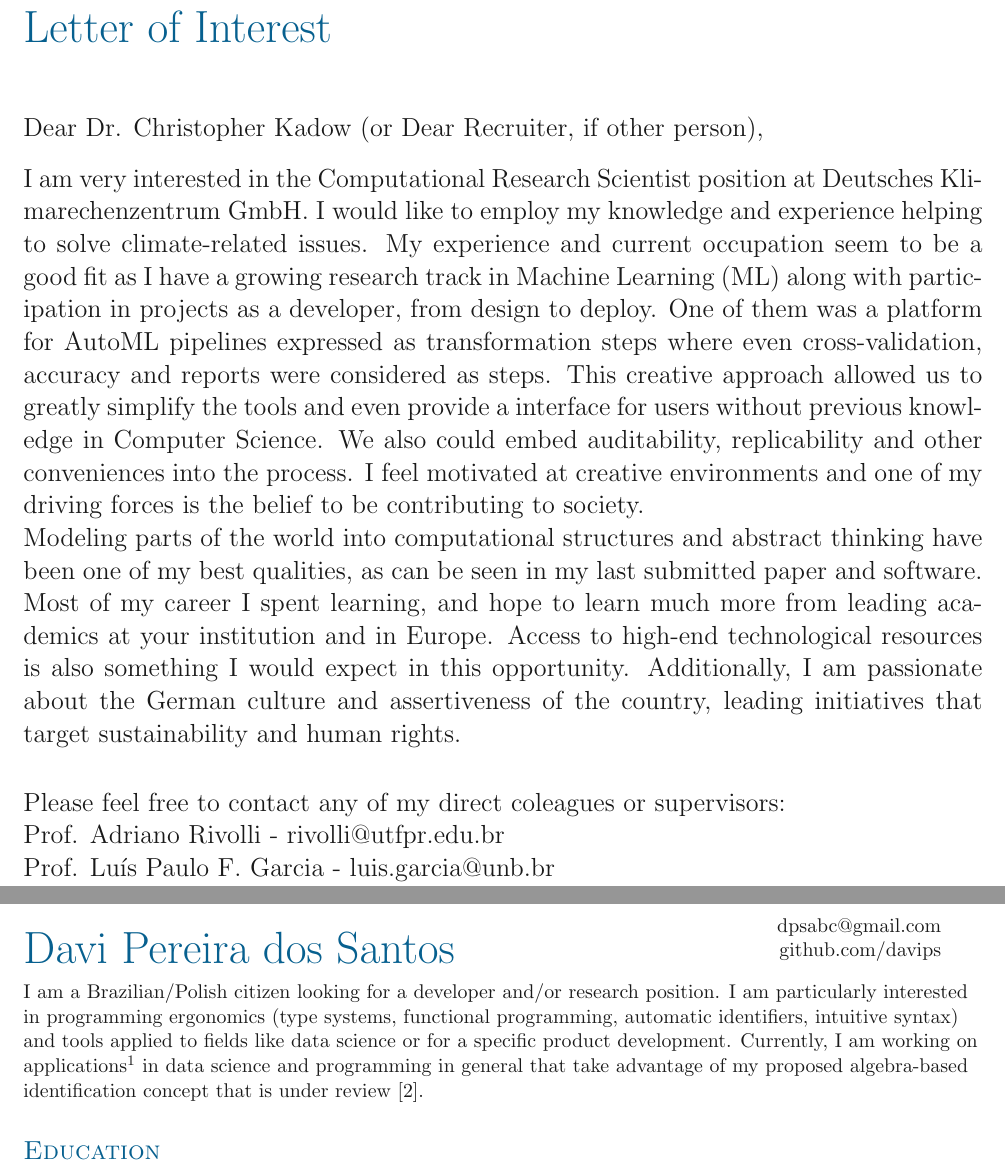
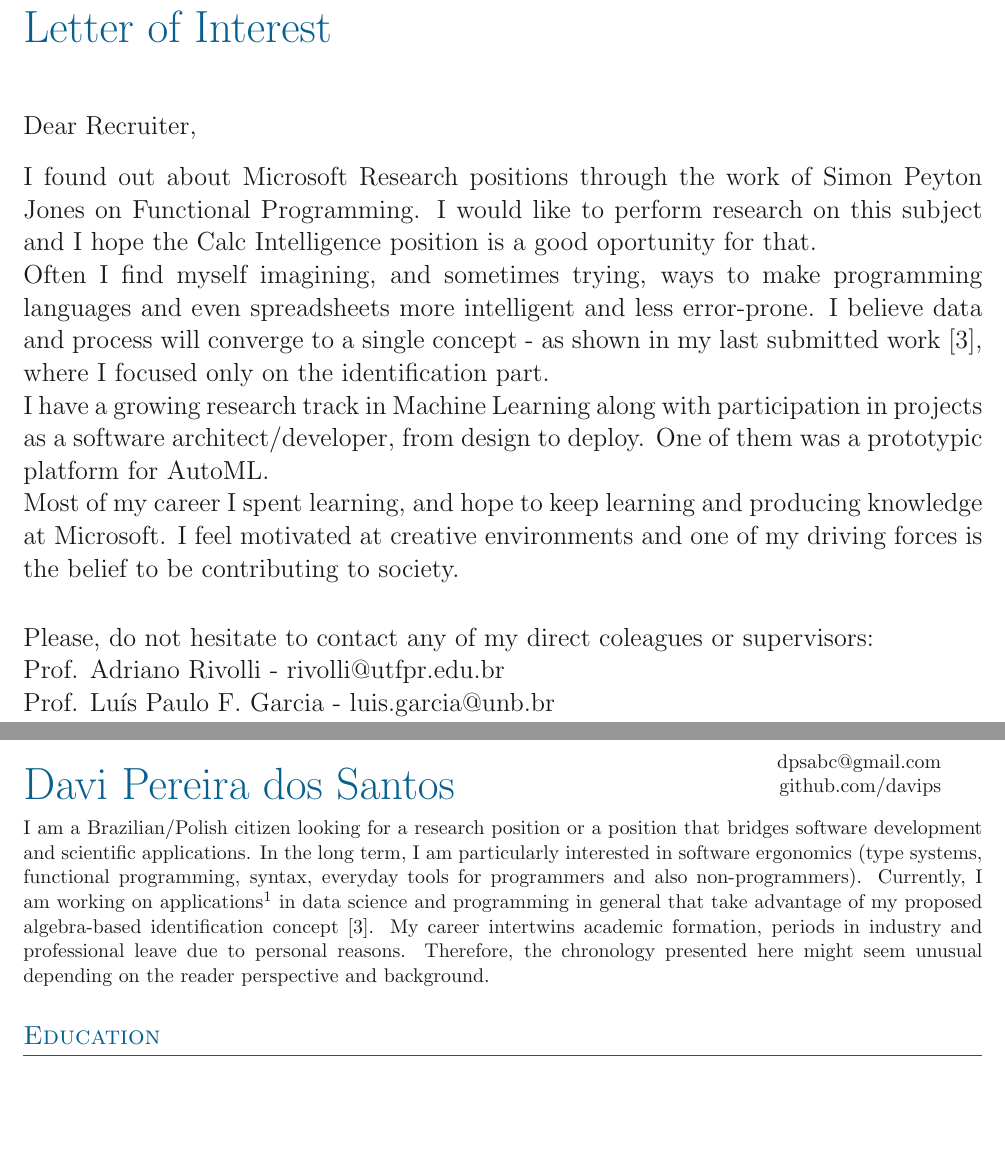
Before and after one commit to davips/curriculum, a LaTeX document (main.tex): two parts of pages 1 and 2 of 5, joined at a grey line, cut so that both start at the same text, the shorter picture padded with empty space. Compiled offline with pdfLaTeX.

Commit message:
last MSFT

```diff
--- a/main.tex
+++ b/main.tex
@@ -35,28 +35,29 @@
 {\justifying
 \Large
 \setstretch{1.0}
-Dear Dr. Christopher Kadow (or Dear Recruiter, if other person),
+Dear Recruiter,
 \vspace{10pt}
 
-I am very interested in the Computational Research Scientist position  at Deutsches Klimarechenzentrum GmbH.
-I would like to employ my knowledge and experience helping to solve climate-related issues.
-My experience and current occupation seem to be a good fit as I have  a growing research track in Machine Learning (ML) along with participation in projects as a developer, from design to deploy.
-One of them was a platform for AutoML pipelines expressed as transformation steps where even cross-validation, accuracy and reports were considered as steps.
-This creative approach allowed us to greatly simplify the tools and even provide a interface for users without previous knowledge in Computer Science. We also could embed auditability, replicability and other conveniences into the process.
-I feel motivated at creative environments and one of my driving forces is the belief to be contributing to society.
+I found out about Microsoft Research positions through the work of Simon Peyton Jones on Functional Programming.
+I would like to perform research on this subject and I hope the Calc Intelligence position is a good oportunity for that.
+
+Often I find myself imagining, and sometimes trying, ways to make programming languages and even spreadsheets more intelligent and less error-prone.
+I believe data and process will converge to a single concept - as shown in my last submitted work \cite{pereirasantos2021predictable}, where I focused only on the identification part.
+
+I have a growing research track in Machine Learning along with participation in projects as a software architect/developer, from design to deploy.
+One of them was a prototypic platform for AutoML.
 
 }
 
 {\justifying
 \Large
 \setstretch{1.0}
-Modeling parts of the world into computational structures and abstract thinking have been one of my best qualities, as can be seen in my last submitted paper and software.
-Most of my career I spent learning, and hope to learn much more from leading academics at your institution and in Europe.
-Access to high-end technological resources is also something I would expect in this opportunity.
-Additionally, I am passionate about the German culture and assertiveness of the country, leading initiatives that target sustainability and human rights.
+% Modeling parts of the world into computational structures and abstract thinking have been one of my best qualities, as can be seen in my last submitted paper and software.
+Most of my career I spent learning, and hope to keep learning and producing knowledge at Microsoft.
+I feel motivated at creative environments and one of my driving forces is the belief to be contributing to society.
 \vspace{20pt}
 
-Please feel free to contact any of my direct coleagues or supervisors:
+Please, do not hesitate to contact any of my direct coleagues or supervisors:
 
 Prof. Adriano Rivolli - rivolli@utfpr.edu.br
 
@@ -100,19 +101,22 @@
 
 \vspace{0.35cm}
 {\justifying
-I am a Brazilian/Polish citizen looking for a developer and/or research position.
-I am particularly interested in programming ergonomics (type systems, functional programming, automatic identifiers, intuitive syntax) and tools applied to fields like data science or for a specific product development.
-Currently, I am working on applications\footnote{https://pypi.org/project/garoupa and https://pypi.org/project/ldict} in data science and programming in general that take advantage of my proposed algebra-based identification concept that is under review \cite{pereirasantos2021predictable}. %
+I am a Brazilian/Polish citizen looking for a research position or a position that bridges software development and scientific applications.
+In the long term, I am particularly interested in software ergonomics (type systems, functional programming, syntax, everyday tools for programmers and also non-programmers).
+Currently, I am working on applications\footnote{https://pypi.org/project/garoupa and https://pypi.org/project/ldict} in data science and programming in general that take advantage of my proposed algebra-based identification concept \cite{pereirasantos2021predictable}.
+My career intertwins academic formation, periods in industry and professional leave due to personal reasons.
+Therefore, the chronology presented here might seem unusual depending on the reader perspective and background.
+
 }
 
 % Page One
 \import{sections/}{education.tex}
 \import{sections/}{experience.tex}
+\pagebreak
 \sidebyside
     {\import{sections/}{skills.tex}}
     {\import{sections/}{languages.tex}}
 
-% \pagebreak
 
 % Page Two
 \import{sections/}{teaching.tex}
```
Also changed, not shown: myrefs.bib (added, +10 -0 lines), papers.bib (+7 -0 lines), sections/languages.tex (+0 -1 lines), sections/projects.tex (+2 -2 lines), main.tex (1 more changed lines), 1 other file.
